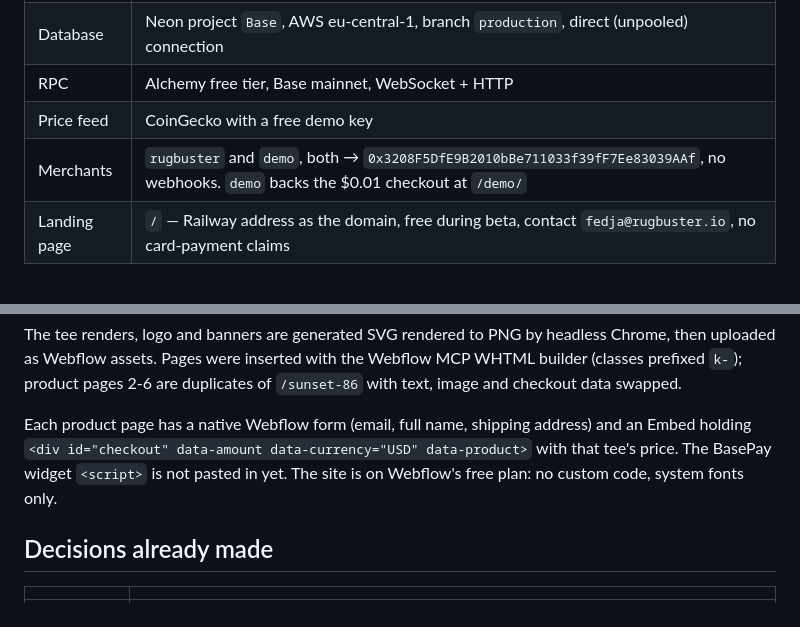
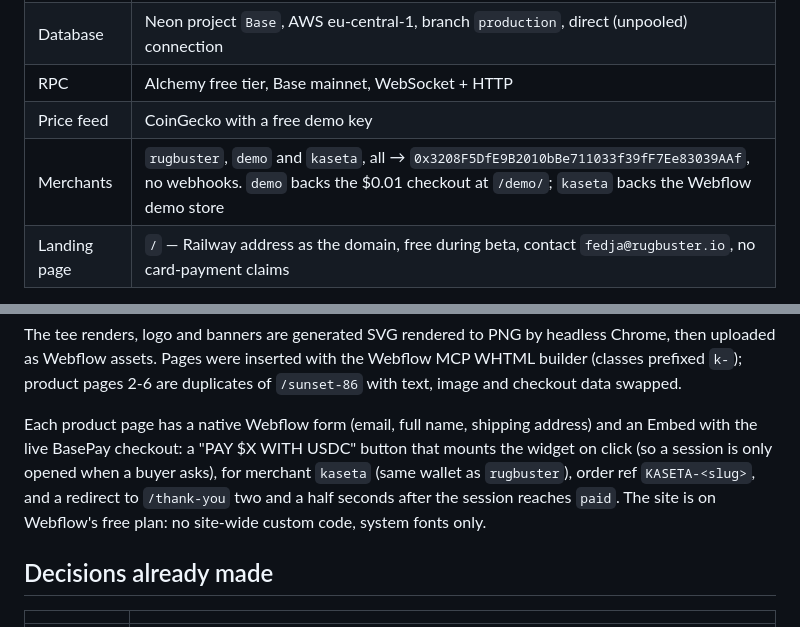
Before and after one commit to rugbusteraipatrol/RugBuster-BNB, a Markdown page: basepay/docs/HANDOFF.md, 2 parts joined by grey strips. Rendered like a GitHub page.

Commit message:
Record the live checkout on the KASETA demo store
Co-Authored-By: Claude Opus 5 <noreply@anthropic.com>

```diff
--- a/basepay/docs/HANDOFF.md
+++ b/basepay/docs/HANDOFF.md
@@ -22,7 +22,7 @@ with MetaMask on a phone, session `paid`, funds in the merchant wallet.
 | Database | Neon project `Base`, AWS eu-central-1, branch `production`, direct (unpooled) connection |
 | RPC | Alchemy free tier, Base mainnet, WebSocket + HTTP |
 | Price feed | CoinGecko with a free demo key |
-| Merchants | `rugbuster` and `demo`, both → `0x3208F5DfE9B2010bBe711033f39fF7Ee83039AAf`, no webhooks. `demo` backs the $0.01 checkout at `/demo/` |
+| Merchants | `rugbuster`, `demo` and `kaseta`, all → `0x3208F5DfE9B2010bBe711033f39fF7Ee83039AAf`, no webhooks. `demo` backs the $0.01 checkout at `/demo/`; `kaseta` backs the Webflow demo store |
 | Landing page | `/` — Railway address as the domain, free during beta, contact `fedja@rugbuster.io`, no card-payment claims |
 
 Railway variables set (values live only in Railway): `DATABASE_URL`,
@@ -64,9 +64,11 @@ WHTML builder (classes prefixed `k-`); product pages 2-6 are duplicates of
 `/sunset-86` with text, image and checkout data swapped.
 
 Each product page has a native Webflow form (email, full name, shipping address)
-and an Embed holding `<div id="checkout" data-amount data-currency="USD"
-data-product>` with that tee's price. The BasePay widget `<script>` is not pasted
-in yet. The site is on Webflow's free plan: no custom code, system fonts only.
+and an Embed with the live BasePay checkout: a "PAY $X WITH USDC" button that
+mounts the widget on click (so a session is only opened when a buyer asks), for
+merchant `kaseta` (same wallet as `rugbuster`), order ref `KASETA-<slug>`, and a
+redirect to `/thank-you` two and a half seconds after the session reaches `paid`.
+The site is on Webflow's free plan: no site-wide custom code, system fonts only.
 
 ## Decisions already made
 
```
